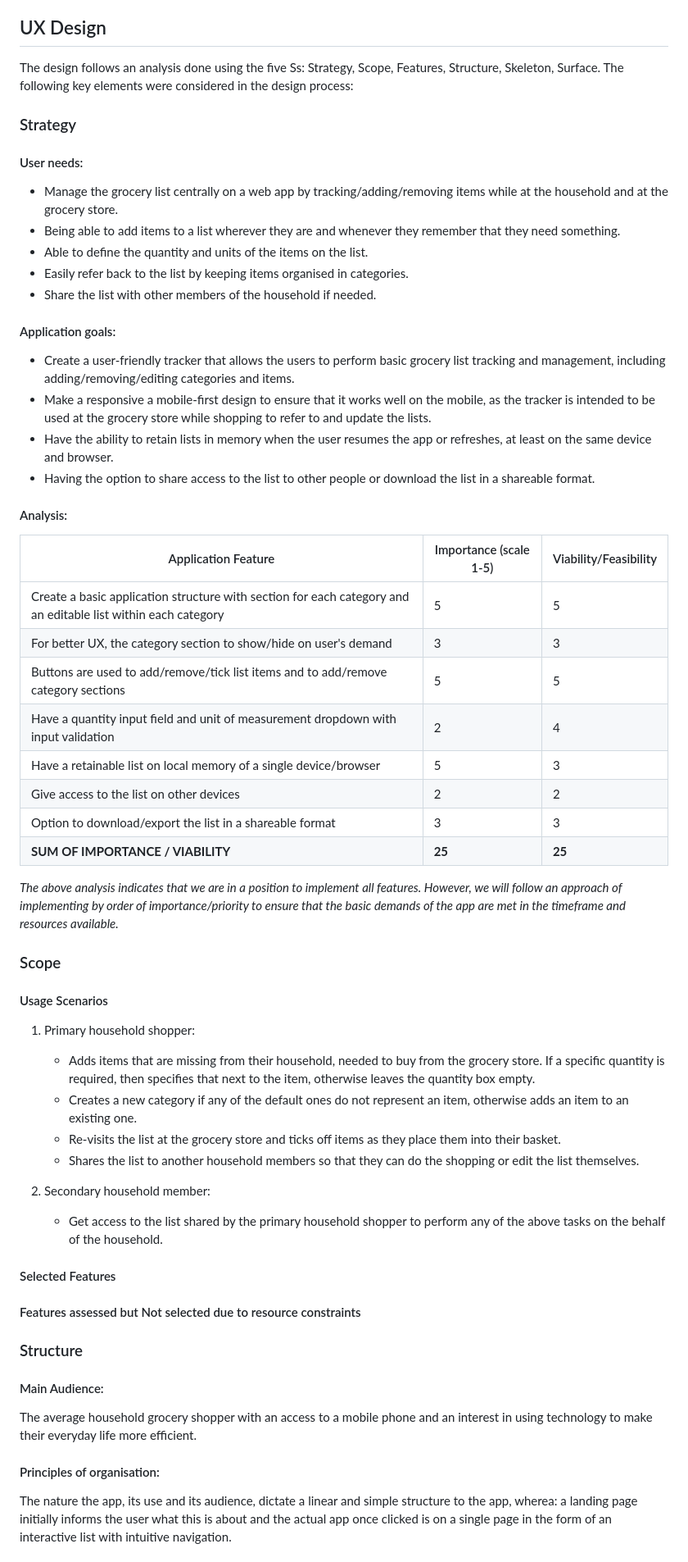
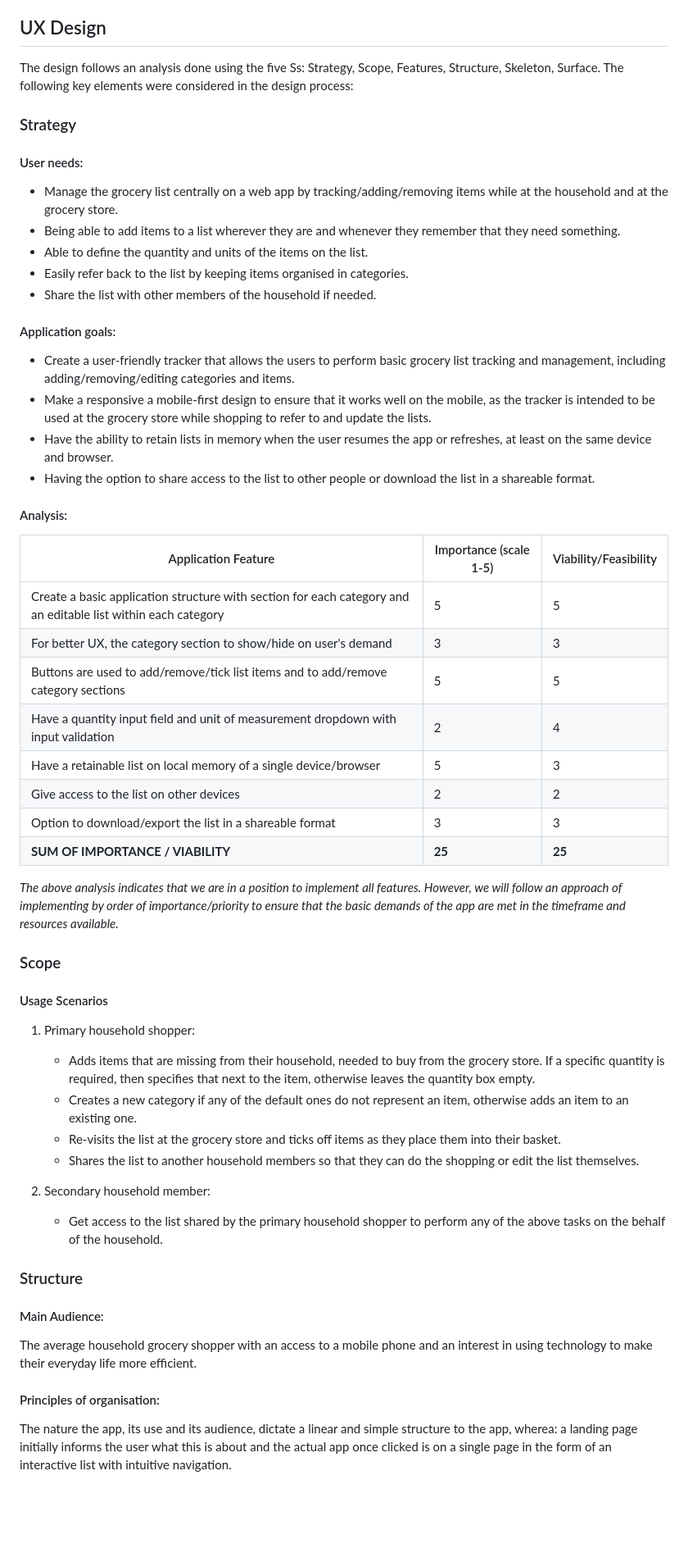
Before and after one commit to dimispapa/easy-grocery-tracker, a Markdown page: README.md, the part around one of its changes. Shown at 82% size. Drawn GitHub-style; blank space fills up the shorter version.

Commit message:
docs: complete wireframe and features sections

```diff
--- a/README.md
+++ b/README.md
@@ -3,36 +3,39 @@
 The "EASY Grocery Tracker" is a web application designed to meet the basic needs of managing a grocery list in the everyday life, which can be tedious task if you are not organised. It allows users to organise their grocery items in default or customised categories and allows adding/removing items required in each category. Importantly, the users can also tick-off items from their list once they are picked up in the grocery store while out shopping, which helps make the shopping experience more efficient and also allows keeping recurring items on the list instead of removing them completely.
 
 ## UX Design
+
 The design follows an analysis done using the five Ss: Strategy, Scope, Features, Structure, Skeleton, Surface.
 The following key elements were considered in the design process:
 
 ### Strategy
 
 #### User needs:
-* Manage the grocery list centrally on a web app by tracking/adding/removing items while at the household and at the grocery store.
-* Being able to add items to a list wherever they are and whenever they remember that they need something.
-* Able to define the quantity and units of the items on the list.
-* Easily refer back to the list by keeping items organised in categories.
-* Share the list with other members of the household if needed.
+
+- Manage the grocery list centrally on a web app by tracking/adding/removing items while at the household and at the grocery store.
+- Being able to add items to a list wherever they are and whenever they remember that they need something.
+- Able to define the quantity and units of the items on the list.
+- Easily refer back to the list by keeping items organised in categories.
+- Share the list with other members of the household if needed.
 
 #### Application goals:
-* Create a user-friendly tracker that allows the users to perform basic grocery list tracking and management, including adding/removing/editing categories and items.
-* Make a responsive a mobile-first design to ensure that it works well on the mobile, as the tracker is intended to be used at the grocery store while shopping to refer to and update the lists.
-* Have the ability to retain lists in memory when the user resumes the app or refreshes, at least on the same device and browser.
-* Having the option to share access to the list to other people or download the list in a shareable format.
+
+- Create a user-friendly tracker that allows the users to perform basic grocery list tracking and management, including adding/removing/editing categories and items.
+- Make a responsive a mobile-first design to ensure that it works well on the mobile, as the tracker is intended to be used at the grocery store while shopping to refer to and update the lists.
+- Have the ability to retain lists in memory when the user resumes the app or refreshes, at least on the same device and browser.
+- Having the option to share access to the list to other people or download the list in a shareable format.
 
 #### Analysis:
 
-| Application Feature  | Importance (scale 1-5) | Viability/Feasibility |
-| -------------------- | ---------------------- | --------------------- |
-| Create a basic application structure with section for each category and an editable list within each category | 5 | 5 |
-| For better UX, the category section to show/hide on user's demand | 3 | 3 |
-| Buttons are used to add/remove/tick list items and to add/remove category sections | 5 | 5 |
-| Have a quantity input field and unit of measurement dropdown with input validation | 2 | 4 |
-| Have a retainable list on local memory of a single device/browser | 5 | 3 |
-| Give access to the list on other devices | 2 | 2 |
-| Option to download/export the list in a shareable format | 3 | 3 |
-| **SUM OF IMPORTANCE / VIABILITY** | **25** | **25** |
+| Application Feature                                                                                           | Importance (scale 1-5) | Viability/Feasibility |
+| ------------------------------------------------------------------------------------------------------------- | ---------------------- | --------------------- |
+| Create a basic application structure with section for each category and an editable list within each category | 5                      | 5                     |
+| For better UX, the category section to show/hide on user's demand                                             | 3                      | 3                     |
+| Buttons are used to add/remove/tick list items and to add/remove category sections                            | 5                      | 5                     |
+| Have a quantity input field and unit of measurement dropdown with input validation                            | 2                      | 4                     |
+| Have a retainable list on local memory of a single device/browser                                             | 5                      | 3                     |
+| Give access to the list on other devices                                                                      | 2                      | 2                     |
+| Option to download/export the list in a shareable format                                                      | 3                      | 3                     |
+| **SUM OF IMPORTANCE / VIABILITY**                                                                             | **25**                 | **25**                |
 
 _The above analysis indicates that we are in a position to implement all features. However, we will follow an approach of implementing by order of importance/priority to ensure that the basic demands of the app are met in the timeframe and resources available._
 
@@ -41,24 +44,23 @@ _The above analysis indicates that we are in a position to implement all feature
 #### Usage Scenarios
 
 1. Primary household shopper:
-   * Adds items that are missing from their household, needed to buy from the grocery store. If a specific quantity is required, then specifies that next to the item, otherwise leaves the quantity box empty.
-   * Creates a new category if any of the default ones do not represent an item, otherwise adds an item to an existing one.
-   * Re-visits the list at the grocery store and ticks off items as they place them into their basket.
-   * Shares the list to another household members so that they can do the shopping or edit the list themselves.
+
+   - Adds items that are missing from their household, needed to buy from the grocery store. If a specific quantity is required, then specifies that next to the item, otherwise leaves the quantity box empty.
+   - Creates a new category if any of the default ones do not represent an item, otherwise adds an item to an existing one.
+   - Re-visits the list at the grocery store and ticks off items as they place them into their basket.
+   - Shares the list to another household members so that they can do the shopping or edit the list themselves.
 
 2. Secondary household member:
-   * Get access to the list shared by the primary household shopper to perform any of the above tasks on the behalf of the household.
-
-#### Selected Features
-
-#### Features assessed but Not selected due to resource constraints
+   - Get access to the list shared by the primary household shopper to perform any of the above tasks on the behalf of the household.
 
 ### Structure
 
 #### Main Audience:
+
 The average household grocery shopper with an access to a mobile phone and an interest in using technology to make their everyday life more efficient.
 
 #### Principles of organisation:
+
 The nature the app, its use and its audience, dictate a linear and simple structure to the app, wherea: a landing page initially informs the user what this is about and the actual app once clicked is on a single page in the form of an interactive list with intuitive navigation.
 
 ### Skeleton
```
Also changed, not shown: other parts of README.md (+60 -7 lines).
